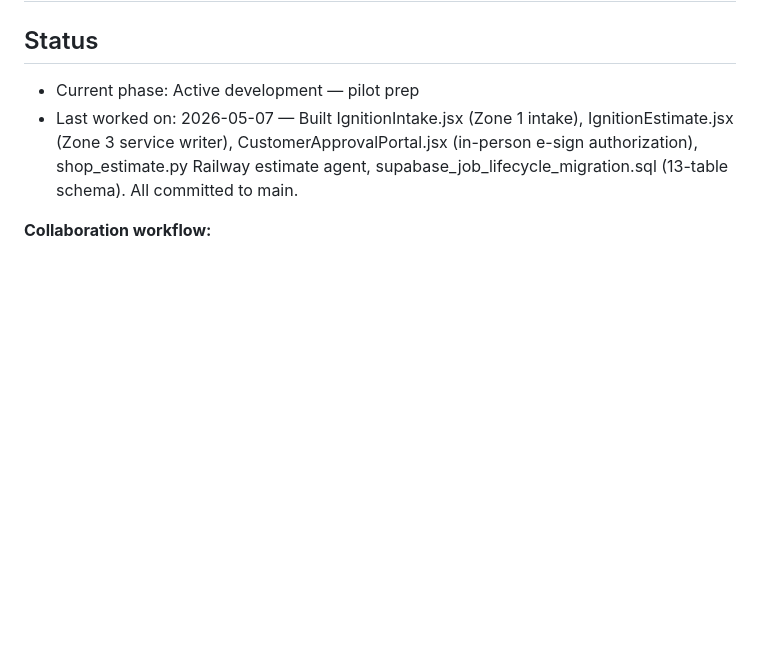
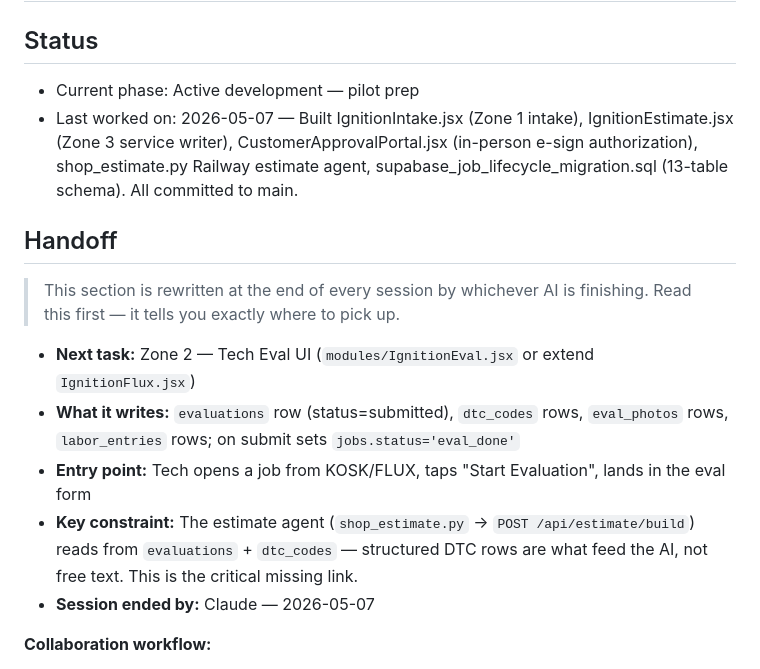
Before and after one commit to david-obrien61/CAI, a Markdown page: gemini.md, the part around the change. GitHub-like rendering; blank space fills up the shorter version.

```diff
--- a/gemini.md
+++ b/gemini.md
@@ -3,6 +3,16 @@
 ## Status
 - Current phase: Active development — pilot prep
 - Last worked on: 2026-05-07 — Built IgnitionIntake.jsx (Zone 1 intake), IgnitionEstimate.jsx (Zone 3 service writer), CustomerApprovalPortal.jsx (in-person e-sign authorization), shop_estimate.py Railway estimate agent, supabase_job_lifecycle_migration.sql (13-table schema). All committed to main.
+
+## Handoff
+> This section is rewritten at the end of every session by whichever AI is finishing.
+> Read this first — it tells you exactly where to pick up.
+
+- **Next task:** Zone 2 — Tech Eval UI (`modules/IgnitionEval.jsx` or extend `IgnitionFlux.jsx`)
+- **What it writes:** `evaluations` row (status=submitted), `dtc_codes` rows, `eval_photos` rows, `labor_entries` rows; on submit sets `jobs.status='eval_done'`
+- **Entry point:** Tech opens a job from KOSK/FLUX, taps "Start Evaluation", lands in the eval form
+- **Key constraint:** The estimate agent (`shop_estimate.py` → `POST /api/estimate/build`) reads from `evaluations` + `dtc_codes` — structured DTC rows are what feed the AI, not free text. This is the critical missing link.
+- **Session ended by:** Claude — 2026-05-07
 
 **Collaboration workflow:**
 1. Generate feature specs or code snippets in Gemini web session
```
Also changed, not shown: CLAUDE.md (+10 -0 lines).
